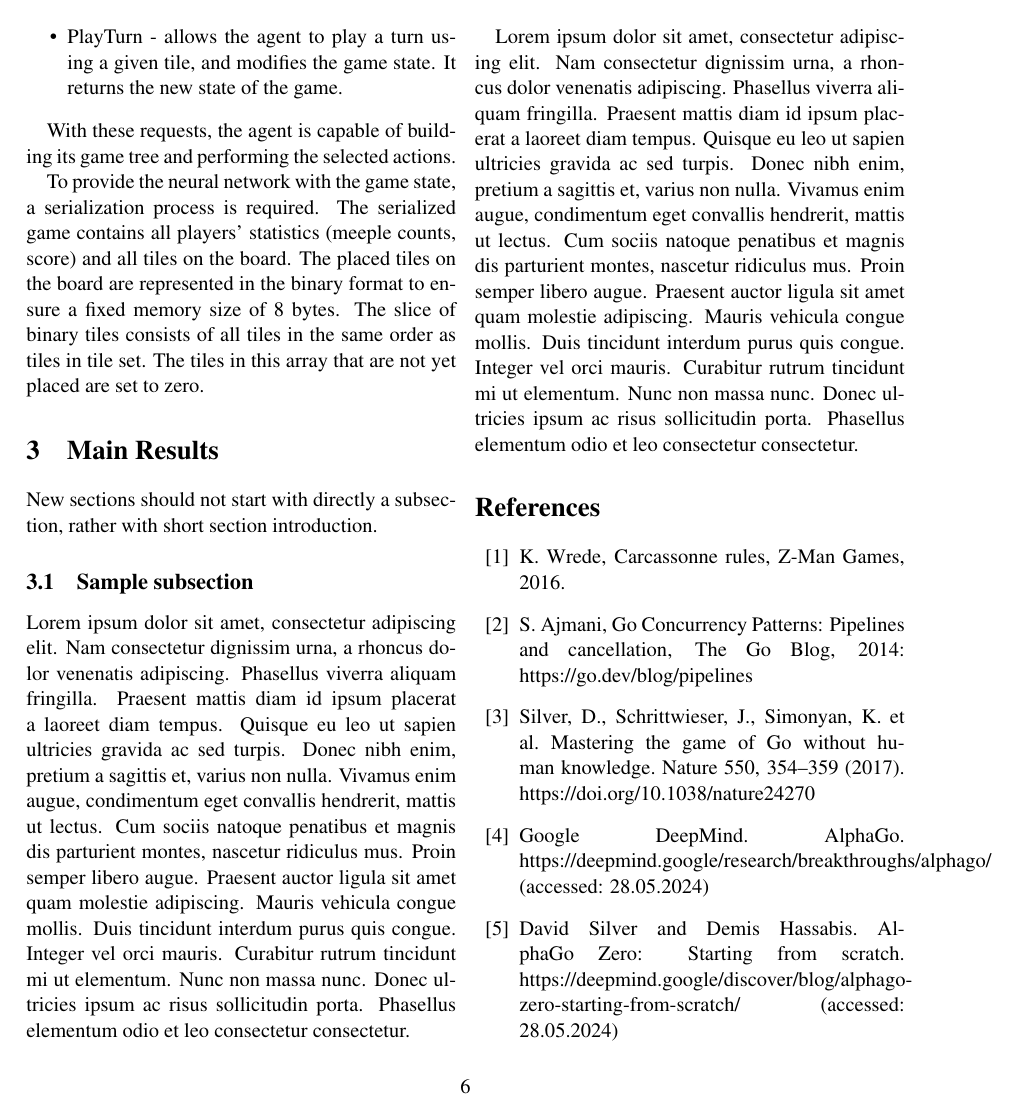
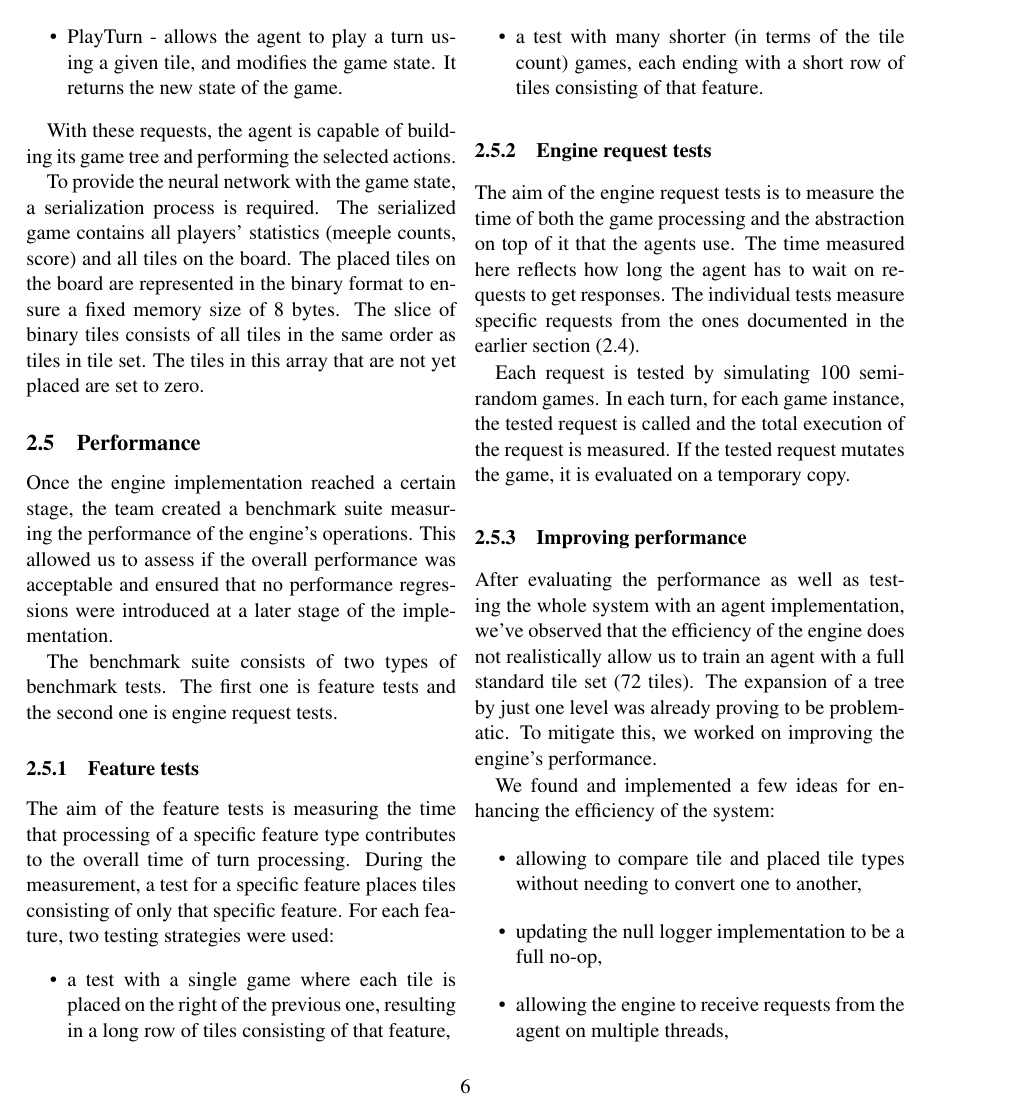
Before and after one commit to YetAnotherSpieskowcy/Carcassonne-Documentation, a LaTeX paper (main.tex, which reads engine_architecture.tex): page 6 of 7 before the commit and page 6 of 8 after it. Compiled offline with pdfLaTeX.

Commit message:
Add section about engine performance (#8)
* sketch

* more solutions

* Rework the section about performance

* Update engine_architecture.tex

Co-authored-by: Lenetis <70149832+Lenetis@users.noreply.github.com>

* Update engine_architecture.tex

Co-authored-by: Lenetis <70149832+Lenetis@users.noreply.github.com>

---------

Co-authored-by: Jakub Kuczys <me@jacken.men>
Co-authored-by: Lenetis <70149832+Lenetis@users.noreply.github.com>

```diff
--- a/engine_architecture.tex
+++ b/engine_architecture.tex
@@ -165,3 +165,55 @@ The game engine is capable of handling multiple game instances, by using Go pipe
 With these requests, the agent is capable of building its game tree and performing the selected actions.
 
 To provide the neural network with the game state, a serialization process is required. The serialized game contains all players' statistics (meeple counts, score) and all tiles on the board. The placed tiles on the board are represented in the binary format to ensure a fixed memory size of 8 bytes. The slice of binary tiles consists of all tiles in the same order as tiles in tile set. The tiles in this array that are not yet placed are set to zero.
+
+\subsection{Performance}
+
+Once the engine implementation reached a certain stage,
+the team created a benchmark suite measuring the performance of the engine’s operations.
+This allowed us to assess if the overall performance was acceptable and ensured that
+no performance regressions were introduced at a later stage of the implementation.
+
+The benchmark suite consists of two types of benchmark tests.
+The first one is feature tests and the second one is engine request tests.
+
+
+\subsubsection{Feature tests}
+
+The aim of the feature tests is measuring the time that processing of
+a specific feature type contributes to the overall time of turn processing.
+During the measurement, a test for a specific feature places tiles consisting of
+only that specific feature. For each feature, two testing strategies were used:
+\begin{itemize}
+	\item a test with a single game where each tile is placed on the right of the previous one,
+          resulting in a long row of tiles consisting of that feature,
+    \item a test with many shorter (in terms of the tile count) games,
+          each ending with a short row of tiles consisting of that feature.
+\end{itemize}
+
+\subsubsection{Engine request tests}
+
+The aim of the engine request tests is to measure the time of both the game processing
+and the abstraction on top of it that the agents use. The time measured here reflects
+how long the agent has to wait on requests to get responses. The individual tests measure
+specific requests from the ones documented in the earlier section (\ref{communication}).
+
+Each request is tested by simulating 100 semi-random games. In each turn, for each game instance,
+the tested request is called and the total execution of the request is measured.
+If the tested request mutates the game, it is evaluated on a temporary copy.
+
+\subsubsection{Improving performance}
+
+After evaluating the performance as well as testing the whole system with
+an agent implementation, we've observed that the efficiency of the engine does not
+realistically allow us to train an agent with a full standard tile set (72 tiles).
+The expansion of a tree by just one level was already proving to be problematic.
+To mitigate this, we worked on improving the engine's performance.
+
+We found and implemented a few ideas for enhancing the efficiency of the system:
+\begin{itemize}
+	\item allowing to compare tile and placed tile types without needing to convert one to another,
+    \item updating the null logger implementation to be a full no-op,
+    \item allowing the engine to receive requests from the agent on multiple threads,
+    \item changing the tile representation to simple integers of a constant size (i.e. no slices)
+          that can be operated on with bitwise operations,
+    \item holding just the shield count rather than the exact positions of shields in cities,
```
Also changed, not shown: engine_architecture.tex (8 more changed lines).
